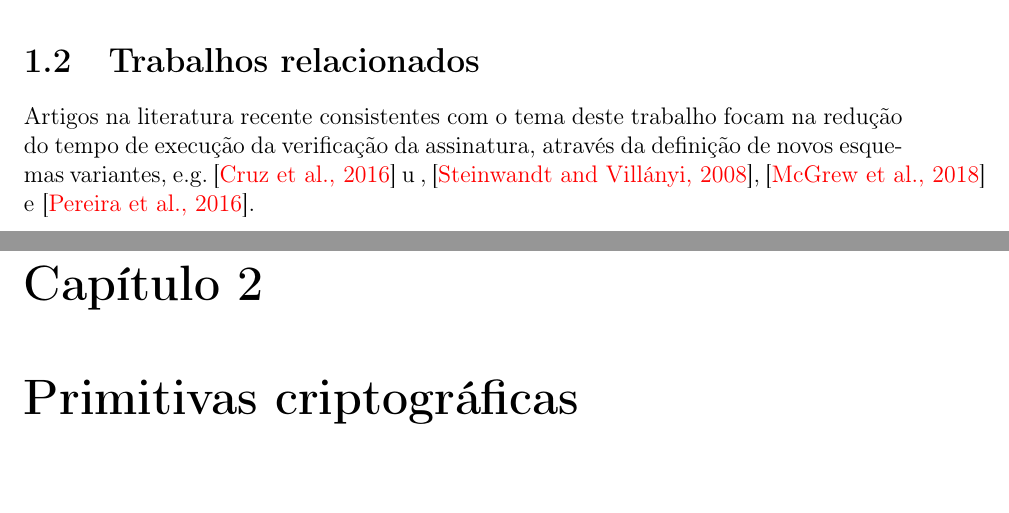
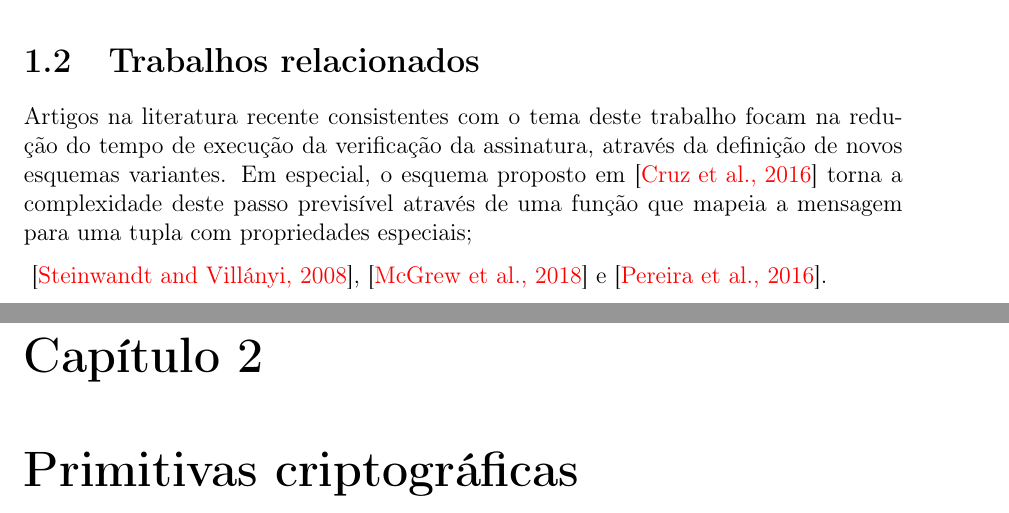
Before and after one commit to zambonin/bsc, a LaTeX document (bsc.tex): two parts of pages 10 and 11 of 50, joined at a grey line, cut so that both start at the same text. Compiled offline with pdfLaTeX.

Commit message:
sharelatex: update bsc.tex from r40640 to r40687

```diff
--- a/bsc.tex
+++ b/bsc.tex
@@ -284,8 +284,11 @@ verificação de uma assinatura.
 
 Artigos na literatura recente consistentes com o tema deste trabalho focam
 na redução do tempo de execução da verificação da assinatura, através da
-definição de novos esquemas variantes,
-e.g.~\cite{cruz2016constant} u ,~\cite{Steinwandt2008},~\cite{mcgrew-hash-sigs-11}
+definição de novos esquemas variantes. Em especial, o esquema proposto
+em~\cite{cruz2016constant} torna a complexidade deste passo previsível
+através de uma função que mapeia a mensagem para uma tupla com propriedades especiais;
+
+~\cite{Steinwandt2008},~\cite{mcgrew-hash-sigs-11}
 e~\cite{Pereira:2016:SHS:2929115.2929248}.
 
 \chapter{Primitivas criptográficas}
```
